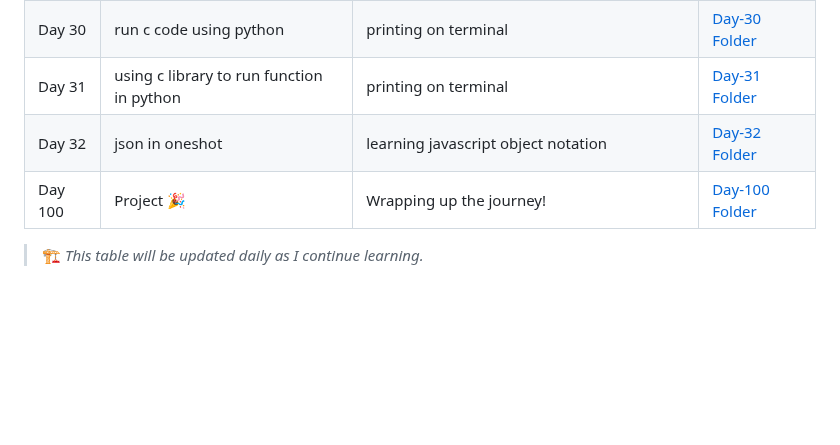
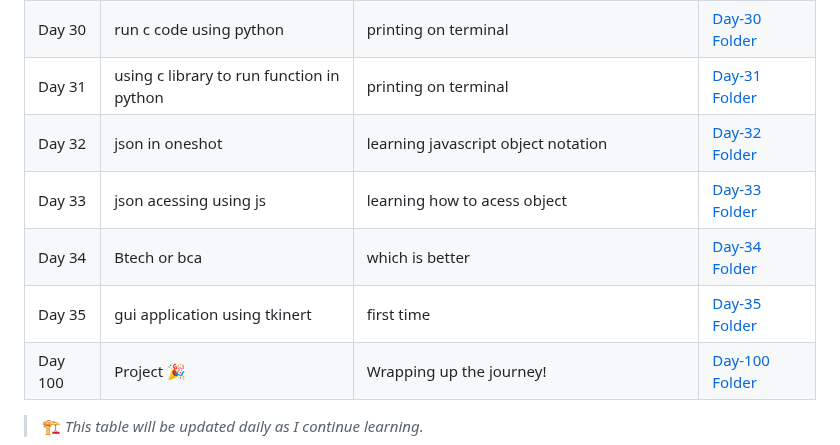
Before and after one commit to G-Shruti12/100DaysLearningChallange, a Markdown page: README.md, the part around the change. GitHub-like rendering; blank space fills up the shorter version.

Commit message:
Add entries for Days 33 to 35 in README

```diff
--- a/README.md
+++ b/README.md
@@ -71,6 +71,9 @@ This is where I’m documenting everything I learn each day for the next 100 day
 | Day 30| run c code using python|printing on terminal| [Day-30 Folder](./Day-30) |
 | Day 31| using c library to run function in python|printing on terminal| [Day-31 Folder](./Day-31) |
 | Day 32| json in oneshot |learning javascript object notation| [Day-32 Folder](./Day-32) |
+| Day 33| json acessing using js|learning how to acess object| [Day-33 Folder](./Day-33) |
+| Day 34| Btech or bca |which is better| [Day-34 Folder](./Day-34) |
+| Day 35| gui application using tkinert |first time| [Day-35 Folder](./Day-35) |
 | Day 100 | Project 🎉 | Wrapping up the journey! | [Day-100 Folder](./Day-100) |
 
 > 🏗️ *This table will be updated daily as I continue learning.*
```
